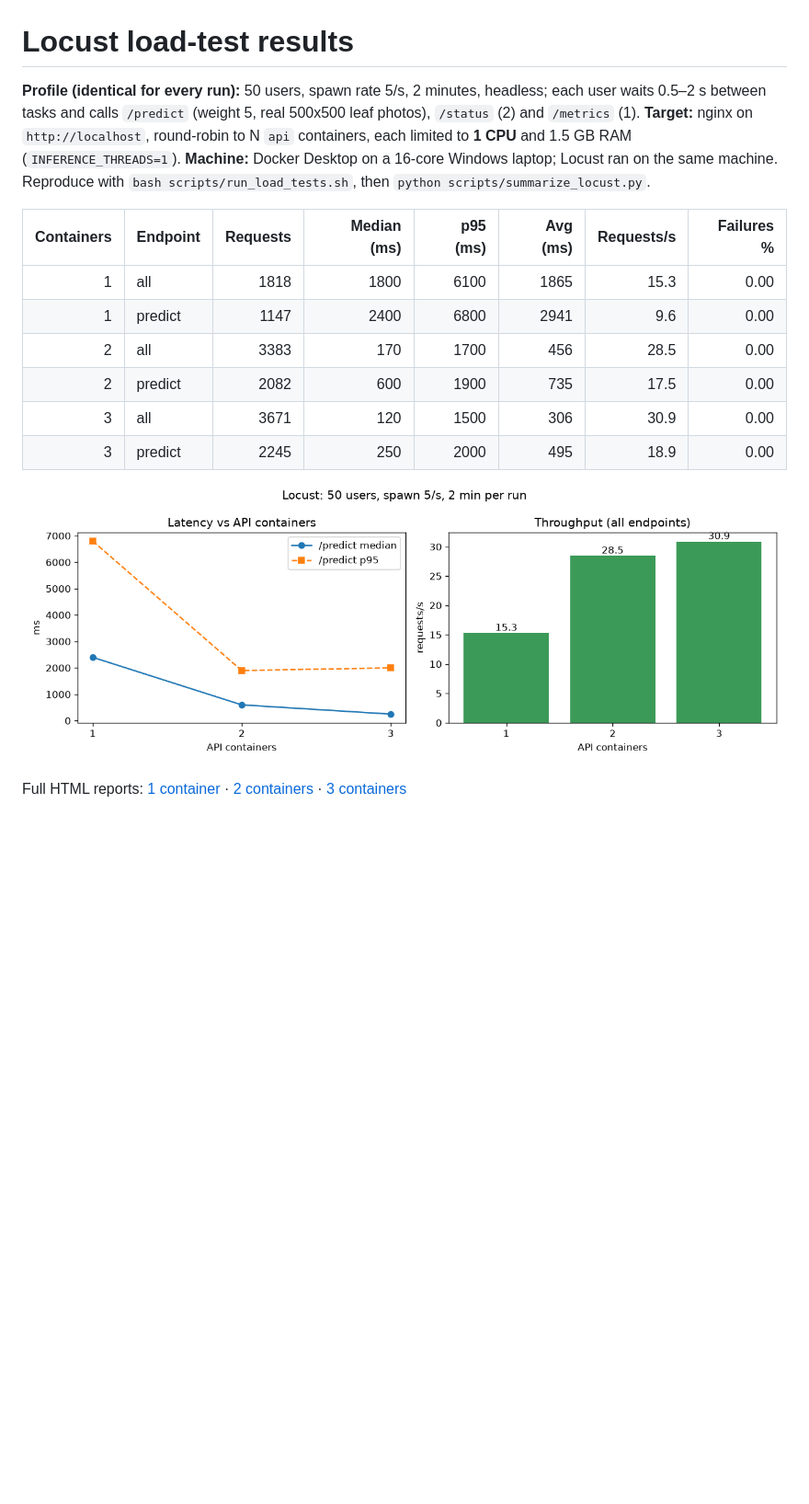
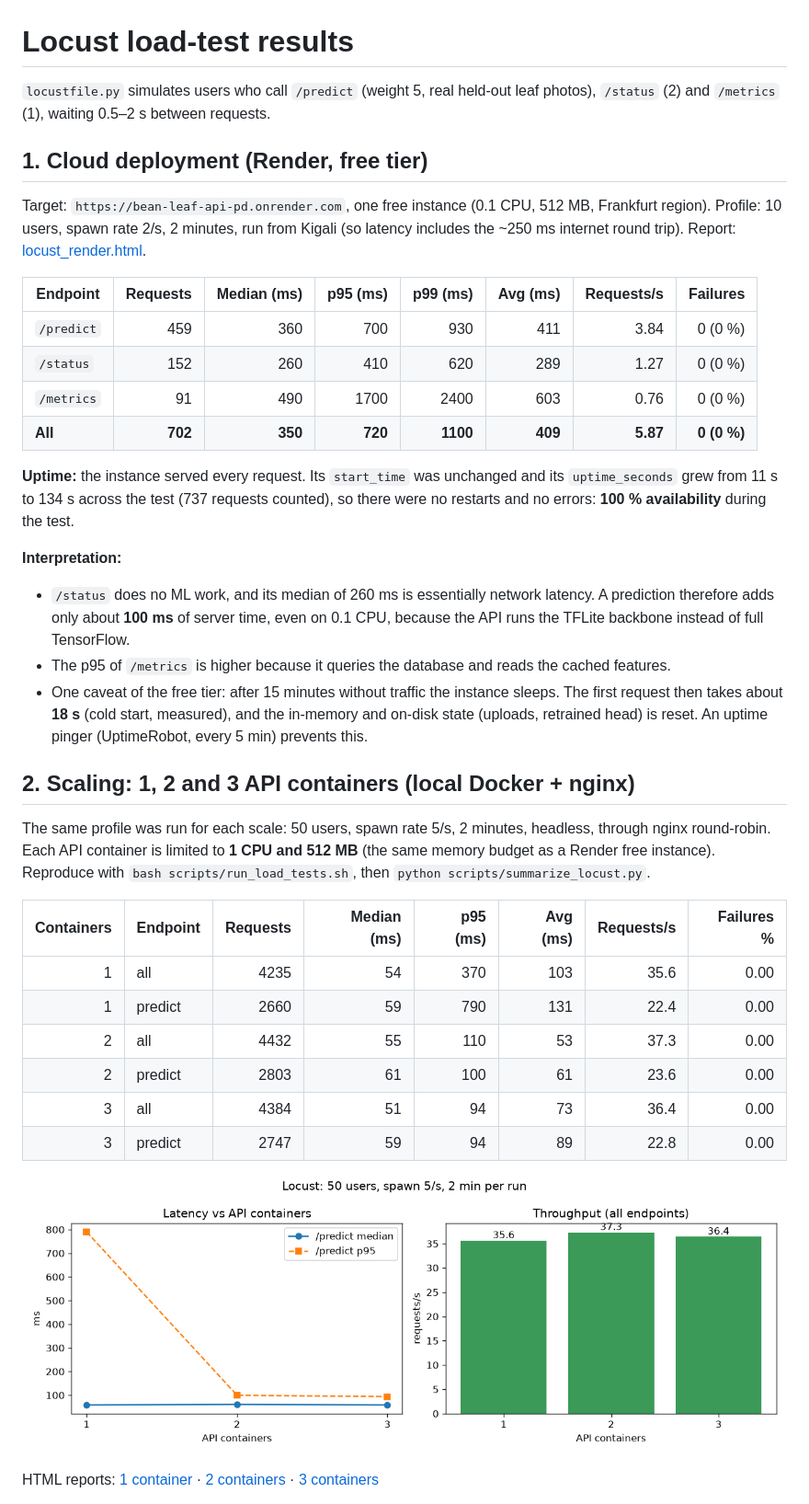
Before and after one commit to dusengepeggy/MLOP-SUMMATIVE, a Markdown page: docs/locust_results.md, the part around one of its changes. Shown at 92% size. Rendered like a GitHub page; pictures changed too: docs/locust_scaling.png; blank space fills up the shorter version.

Commit message:
Rerun Locust with the lightweight API and add cloud results
Local 1/2/3 containers (50 users): 35.6/37.3/36.4 req/s, p95 370/110/94 ms, 0% failures. Render free instance (10 users): 702 requests, 0% failures, median 350 ms, p95 720 ms, 100% uptime during the test.

```diff
--- a/docs/locust_results.md
+++ b/docs/locust_results.md
@@ -1,21 +1,49 @@
 # Locust load-test results
 
-**Profile (identical for every run):** 50 users, spawn rate 5/s, 2 minutes, headless; each user waits 0.5–2 s between
-tasks and calls `/predict` (weight 5, real 500x500 leaf photos), `/status` (2) and `/metrics` (1).
-**Target:** nginx on `http://localhost`, round-robin to N `api` containers, each limited to **1 CPU** and 1.5 GB RAM
-(`INFERENCE_THREADS=1`). **Machine:** Docker Desktop on a 16-core Windows laptop; Locust ran on the same machine.
+`locustfile.py` simulates users who call `/predict` (weight 5, real held-out leaf photos), `/status` (2) and
+`/metrics` (1), waiting 0.5–2 s between requests.
+
+## 1. Cloud deployment (Render, free tier)
+
+Target: `https://bean-leaf-api-pd.onrender.com`, one free instance (0.1 CPU, 512 MB, Frankfurt region).
+Profile: 10 users, spawn rate 2/s, 2 minutes, run from Kigali (so latency includes the ~250 ms internet round trip).
+Report: [locust_render.html](locust_render.html).
+
+| Endpoint | Requests | Median (ms) | p95 (ms) | p99 (ms) | Avg (ms) | Requests/s | Failures |
+|---|---:|---:|---:|---:|---:|---:|---:|
+| `/predict` | 459 | 360 | 700 | 930 | 411 | 3.84 | 0 (0 %) |
+| `/status` | 152 | 260 | 410 | 620 | 289 | 1.27 | 0 (0 %) |
+| `/metrics` | 91 | 490 | 1700 | 2400 | 603 | 0.76 | 0 (0 %) |
+| **All** | **702** | **350** | **720** | **1100** | **409** | **5.87** | **0 (0 %)** |
+
+**Uptime:** the instance served every request. Its `start_time` was unchanged and its `uptime_seconds` grew from 11 s to
+134 s across the test (737 requests counted), so there were no restarts and no errors: **100 % availability** during the
+test.
+
+**Interpretation:**
+- `/status` does no ML work, and its median of 260 ms is essentially network latency. A prediction therefore adds only
+  about **100 ms** of server time, even on 0.1 CPU, because the API runs the TFLite backbone instead of full TensorFlow.
+- The p95 of `/metrics` is higher because it queries the database and reads the cached features.
+- One caveat of the free tier: after 15 minutes without traffic the instance sleeps. The first request then takes about
+  **18 s** (cold start, measured), and the in-memory and on-disk state (uploads, retrained head) is reset. An uptime
+  pinger (UptimeRobot, every 5 min) prevents this.
+
+## 2. Scaling: 1, 2 and 3 API containers (local Docker + nginx)
+
+The same profile was run for each scale: 50 users, spawn rate 5/s, 2 minutes, headless, through nginx round-robin.
+Each API container is limited to **1 CPU and 512 MB** (the same memory budget as a Render free instance).
 Reproduce with `bash scripts/run_load_tests.sh`, then `python scripts/summarize_locust.py`.
 
 | Containers | Endpoint | Requests | Median (ms) | p95 (ms) | Avg (ms) | Requests/s | Failures % |
 |---:|---|---:|---:|---:|---:|---:|---:|
-| 1 | all | 1818 | 1800 | 6100 | 1865 | 15.3 | 0.00 |
-| 1 | predict | 1147 | 2400 | 6800 | 2941 | 9.6 | 0.00 |
-| 2 | all | 3383 | 170 | 1700 | 456 | 28.5 | 0.00 |
-| 2 | predict | 2082 | 600 | 1900 | 735 | 17.5 | 0.00 |
-| 3 | all | 3671 | 120 | 1500 | 306 | 30.9 | 0.00 |
-| 3 | predict | 2245 | 250 | 2000 | 495 | 18.9 | 0.00 |
+| 1 | all | 4235 | 54 | 370 | 103 | 35.6 | 0.00 |
+| 1 | predict | 2660 | 59 | 790 | 131 | 22.4 | 0.00 |
+| 2 | all | 4432 | 55 | 110 | 53 | 37.3 | 0.00 |
+| 2 | predict | 2803 | 61 | 100 | 61 | 23.6 | 0.00 |
+| 3 | all | 4384 | 51 | 94 | 73 | 36.4 | 0.00 |
+| 3 | predict | 2747 | 59 | 94 | 89 | 22.8 | 0.00 |
 
 ![Latency and throughput vs number of API containers](locust_scaling.png)
 
-Full HTML reports: [1 container](locust_api1.html) · [2 containers](locust_api2.html) · [3 containers](locust_api3.html)
+HTML reports: [1 container](locust_api1.html) · [2 containers](locust_api2.html) · [3 containers](locust_api3.html)
 
```
Also changed, not shown: other parts of docs/locust_results.md (+11 -16 lines), 4 other files.
